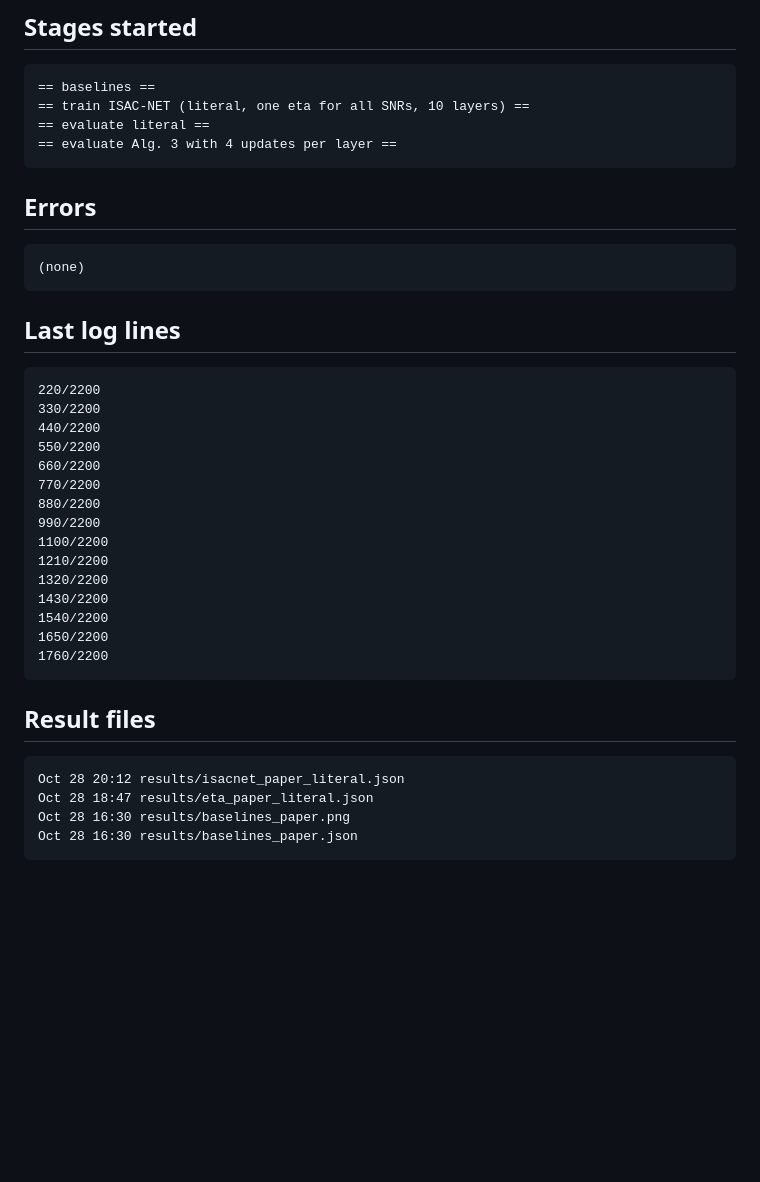
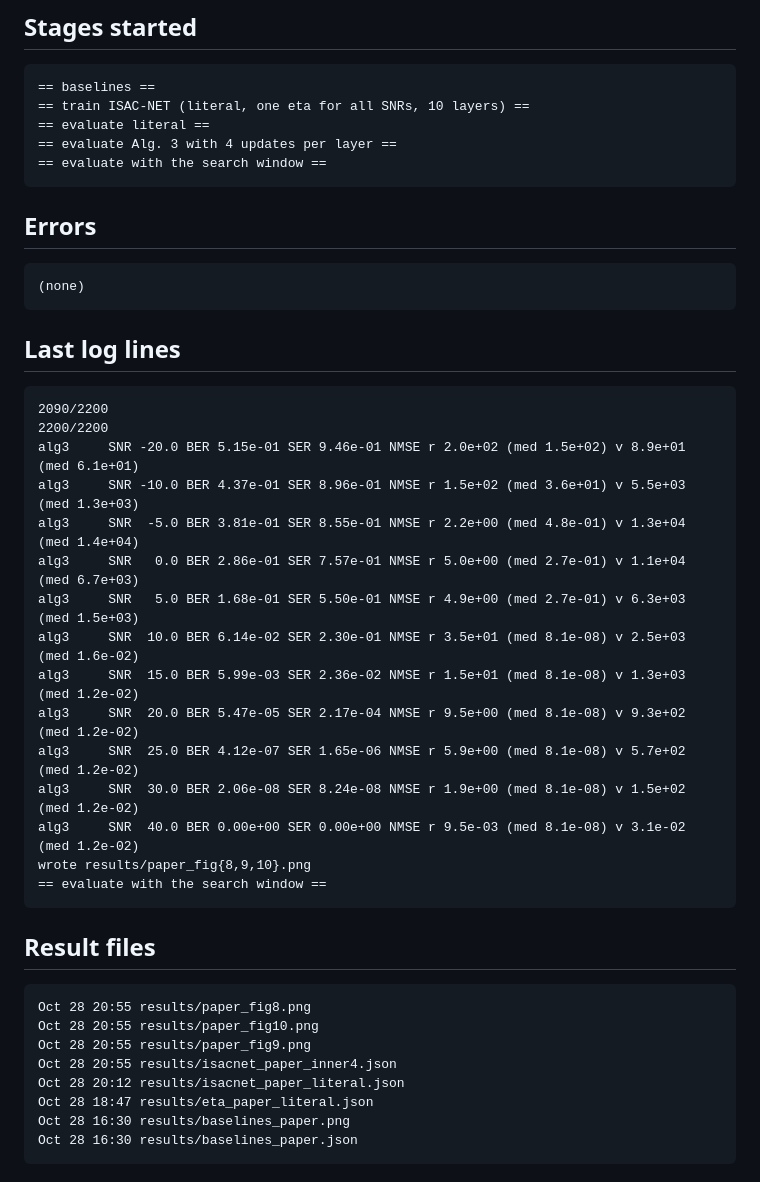
Before and after one commit to Kushal2oo4/isac-net, a Markdown page: README.md, the part around the change printed below. GitHub-like rendering; blank space fills up the shorter version.

````diff
--- a/README.md
+++ b/README.md
@@ -14,6 +14,7 @@ _If this time stops moving, the Mac run has stopped (or the Mac is offline/aslee
 == train ISAC-NET (literal, one eta for all SNRs, 10 layers) ==
 == evaluate literal ==
 == evaluate Alg. 3 with 4 updates per layer ==
+== evaluate with the search window ==
 ```
 
 ## Errors
@@ -23,25 +24,29 @@ _If this time stops moving, the Mac run has stopped (or the Mac is offline/aslee
 
 ## Last log lines
 ```
-220/2200
-330/2200
-440/2200
-550/2200
-660/2200
-770/2200
-880/2200
-990/2200
-1100/2200
-1210/2200
-1320/2200
-1430/2200
-1540/2200
-1650/2200
-1760/2200
+2090/2200
+2200/2200
+alg3     SNR -20.0 BER 5.15e-01 SER 9.46e-01 NMSE r 2.0e+02 (med 1.5e+02) v 8.9e+01 (med 6.1e+01)
+alg3     SNR -10.0 BER 4.37e-01 SER 8.96e-01 NMSE r 1.5e+02 (med 3.6e+01) v 5.5e+03 (med 1.3e+03)
+alg3     SNR  -5.0 BER 3.81e-01 SER 8.55e-01 NMSE r 2.2e+00 (med 4.8e-01) v 1.3e+04 (med 1.4e+04)
+alg3     SNR   0.0 BER 2.86e-01 SER 7.57e-01 NMSE r 5.0e+00 (med 2.7e-01) v 1.1e+04 (med 6.7e+03)
+alg3     SNR   5.0 BER 1.68e-01 SER 5.50e-01 NMSE r 4.9e+00 (med 2.7e-01) v 6.3e+03 (med 1.5e+03)
+alg3     SNR  10.0 BER 6.14e-02 SER 2.30e-01 NMSE r 3.5e+01 (med 8.1e-08) v 2.5e+03 (med 1.6e-02)
+alg3     SNR  15.0 BER 5.99e-03 SER 2.36e-02 NMSE r 1.5e+01 (med 8.1e-08) v 1.3e+03 (med 1.2e-02)
+alg3     SNR  20.0 BER 5.47e-05 SER 2.17e-04 NMSE r 9.5e+00 (med 8.1e-08) v 9.3e+02 (med 1.2e-02)
+alg3     SNR  25.0 BER 4.12e-07 SER 1.65e-06 NMSE r 5.9e+00 (med 8.1e-08) v 5.7e+02 (med 1.2e-02)
+alg3     SNR  30.0 BER 2.06e-08 SER 8.24e-08 NMSE r 1.9e+00 (med 8.1e-08) v 1.5e+02 (med 1.2e-02)
+alg3     SNR  40.0 BER 0.00e+00 SER 0.00e+00 NMSE r 9.5e-03 (med 8.1e-08) v 3.1e-02 (med 1.2e-02)
+wrote results/paper_fig{8,9,10}.png
+== evaluate with the search window ==
 ```
 
 ## Result files
 ```
+Oct 28 20:55 results/paper_fig8.png
+Oct 28 20:55 results/paper_fig10.png
+Oct 28 20:55 results/paper_fig9.png
+Oct 28 20:55 results/isacnet_paper_inner4.json
 Oct 28 20:12 results/isacnet_paper_literal.json
 Oct 28 18:47 results/eta_paper_literal.json
 Oct 28 16:30 results/baselines_paper.png
````
Also changed, not shown: other parts of README.md (+11 -2 lines), STATUS.md (+31 -17 lines), paper_fig10.png (added), paper_fig8.png (added), paper_fig9.png (added).
